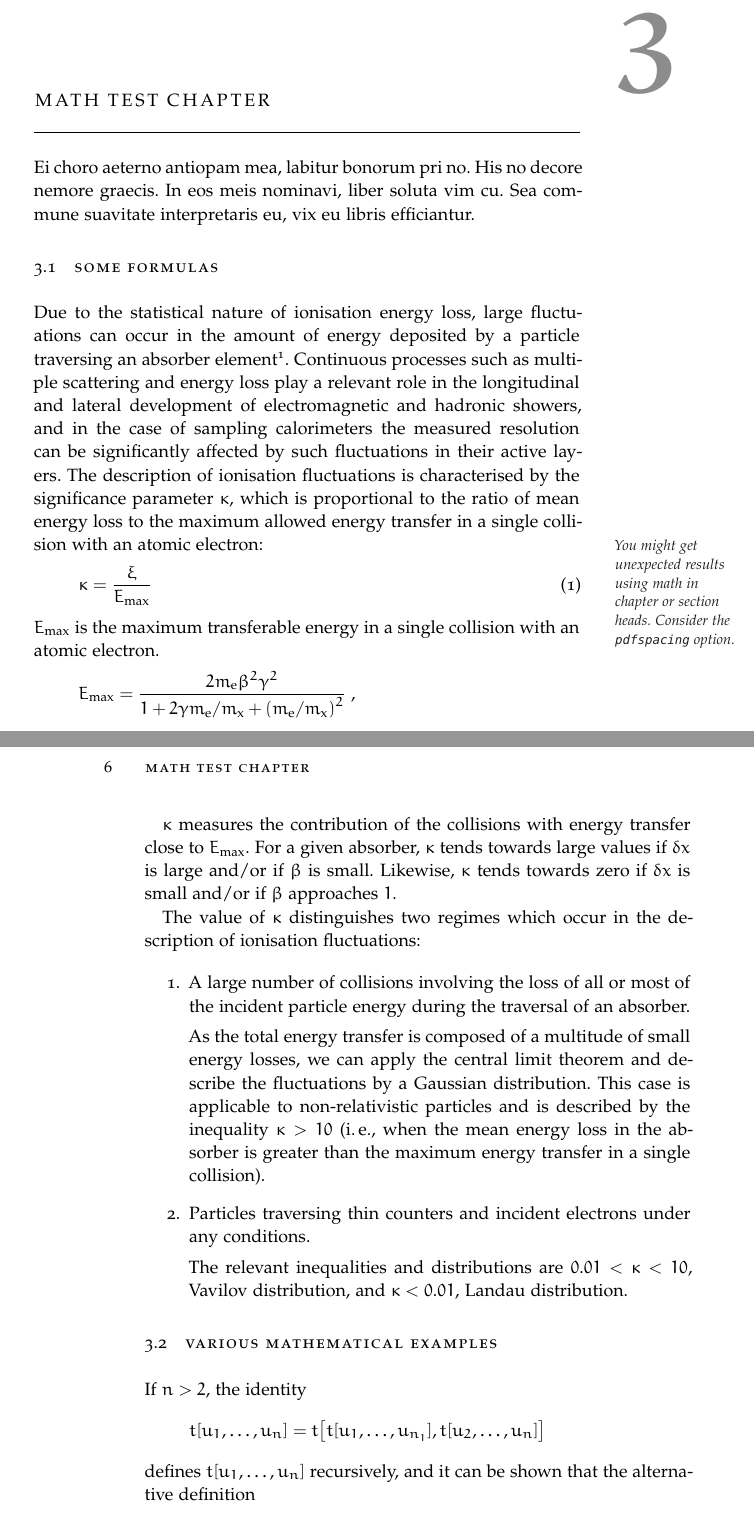
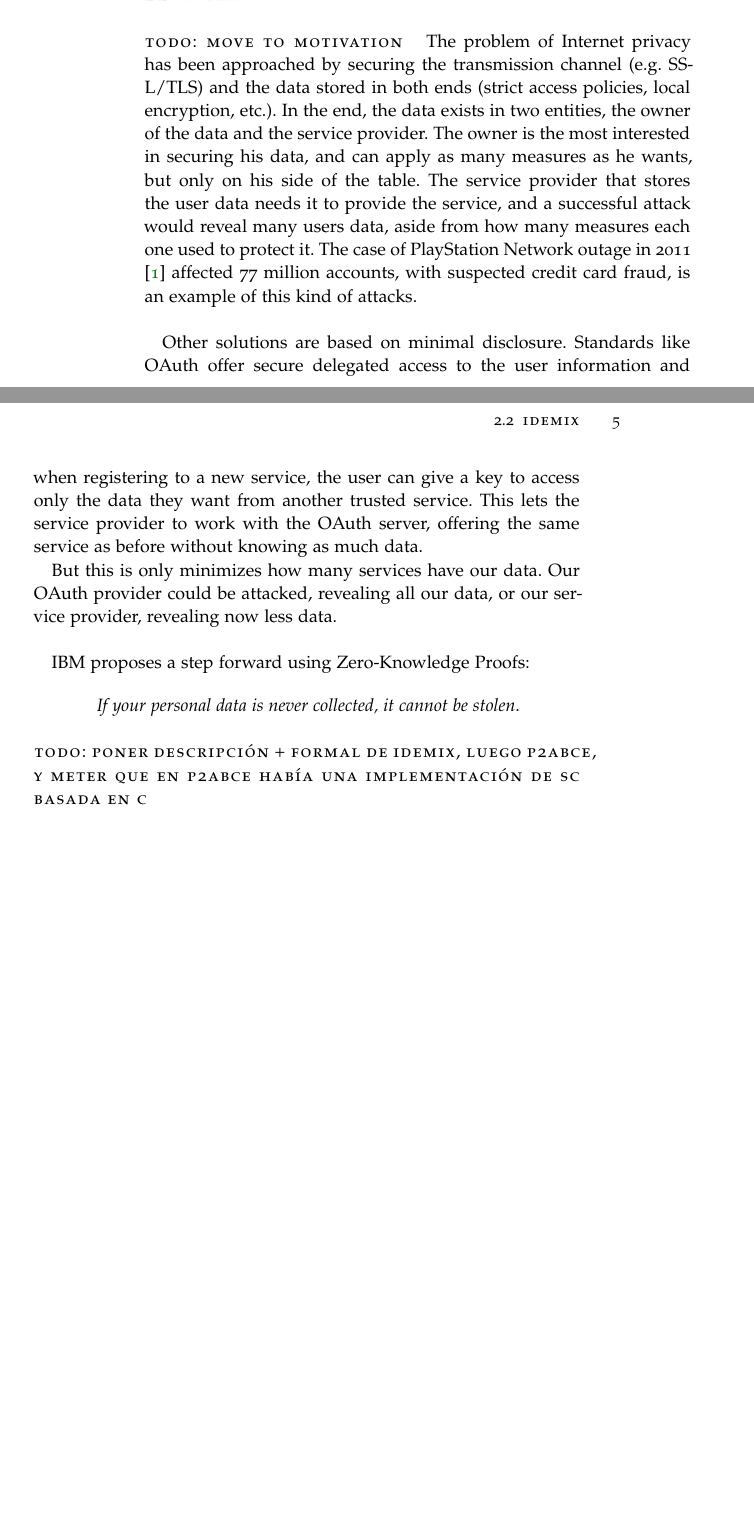
Before and after one commit to jlcs-es/p2abc_iot_toolkit, a LaTeX thesis (Doc/classicthesis/ClassicThesis.tex, which reads Doc/classicthesis/Chapters/Chapter02.tex, Doc/classicthesis/Chapters/Chapter03.tex): two parts of pages 15 and 16 of 25 before the commit and two parts of pages 14 and 15 of 27 after it, joined at a grey line, cut at the place of the change, the shorter picture padded with empty space. Compiled offline with pdfLaTeX; a missing font is replaced by an installed copy or a similar font.

Commit message:
vendehumos

```diff
--- a/Doc/classicthesis/Chapters/Chapter02.tex
+++ b/Doc/classicthesis/Chapters/Chapter02.tex
@@ -37,3 +37,29 @@ The \ac{PoC} will take advantage of the Linux system using files and sockets lik
 
 
 \section{Idemix}
+
+\paragraph{TODO: Move to motivation}
+
+%%%%
+The problem of Internet privacy has been approached by securing the transmission channel (e.g. SSL/TLS) and the data stored in both ends (strict access policies, local encryption, etc.). In the end, the data exists in two entities, the owner of the data and the service provider. The owner is the most interested in securing his data, and can apply as many measures as he wants, but only on his side of the table. The service provider that stores the user data needs it to provide the service, and a successful attack would reveal many users data, aside from how many measures each one used to protect it. The case of PlayStation Network outage in 2011 \citep{PSN2011} affected 77 million accounts, with suspected credit card fraud, is an example of this kind of attacks.
+
+\hfil
+
+%%%%
+
+Other solutions are based on minimal disclosure. Standards like OAuth offer secure delegated access to the user information and when registering to a new service, the user can give a key to access only the data they want from another trusted service. This lets the service provider to work with the OAuth server, offering the same service as before without knowing as much data.
+
+But this is only minimizes how many services have our data. Our OAuth provider could be attacked, revealing all our data, or our service provider, revealing now less data.
+
+%%%%
+\hfill
+
+IBM proposes a step forward using \aclp{ZKP}:
+
+%%%%
+
+\begin{center}
+	\textit{If your personal data is never collected, it cannot be stolen}.
+\end{center}
+
+\paragraph{TODO: Poner descripción + formal de Idemix, luego P2ABCE, y meter que en P2ABCE había una implementación de sc basada en C}
--- a/Doc/classicthesis/Chapters/Chapter03.tex
+++ b/Doc/classicthesis/Chapters/Chapter03.tex
@@ -1,33 +1,4 @@
 %************************************************
-\chapter{Math Test Chapter}\label{ch:mathtest} % $\mathbb{ZNR}$
+\chapter{Objectives and Methodology}\label{ch:objandmeth}
 %************************************************
-Ei choro aeterno antiopam mea, labitur bonorum pri no. His no decore
-nemore graecis. In eos meis nominavi, liber soluta vim cu. Sea commune
-suavitate interpretaris eu, vix eu libris efficiantur.
 
-\section{Some Formulas}
-Due to the statistical nature of ionisation energy loss, large
-fluctuations can occur in the amount of energy deposited by a particle
-traversing an absorber element\footnote{Examples taken from Walter
-Schmidt's great gallery: \\
-\url{http://home.vrweb.de/~was/mathfonts.html}}.  Continuous processes
-such as multiple
-scattering and energy loss play a relevant role in the longitudinal
-and lateral development of electromagnetic and hadronic
-showers, and in the case of sampling calorimeters the
-measured resolution can be significantly affected by such fluctuations
-in their active layers.  The description of ionisation fluctuations is
-characterised by the significance parameter $\kappa$, which is
-proportional to the ratio of mean energy loss to the maximum allowed
-energy transfer in a single collision with an atomic electron:
-\graffito{You might get unexpected results using math in chapter or
-section heads. Consider the \texttt{pdfspacing} option.}
-\begin{equation}
-\kappa =\frac{\xi}{E_{\textrm{max}}} %\mathbb{ZNR}
-\end{equation}
-$E_{\textrm{max}}$ is the maximum transferable energy in a single
-collision with an atomic electron.
-\[
-E_{\textrm{max}} =\frac{2 m_{\textrm{e}} \beta^2\gamma^2 }{1 +
-2\gamma m_{\textrm{e}}/m_{\textrm{x}} + \left ( m_{\textrm{e}}
-/m_{\textrm{x}}\right)^2}\ ,
@@ -56,39 +7,3 @@ $ \delta x$  & thickness of the material \\
-$\kappa$ measures the contribution of the collisions with energy
-transfer close to $E_{\textrm{max}}$.  For a given absorber, $\kappa$
-tends
-towards large values if $\delta x$ is large and/or if $\beta$ is
-small.  Likewise, $\kappa$ tends towards zero if $\delta x $ is small
-and/or if $\beta$ approaches $1$.
-
-The value of $\kappa$ distinguishes two regimes which occur in the
-description of ionisation fluctuations:
-
-\begin{enumerate}
-\item A large number of collisions involving the loss of all or most
-  of the incident particle energy during the traversal of an absorber.
-
-  As the total energy transfer is composed of a multitude of small
-  energy losses, we can apply the central limit theorem and describe
-  the fluctuations by a Gaussian distribution.  This case is
-  applicable to non-relativistic particles and is described by the
-  inequality $\kappa > 10 $ (\ie, when the mean energy loss in the
-  absorber is greater than the maximum energy transfer in a single
-  collision).
-
-\item Particles traversing thin counters and incident electrons under
-  any conditions.
-
-  The relevant inequalities and distributions are $ 0.01 < \kappa < 10
-  $,
-  Vavilov distribution, and $\kappa < 0.01 $, Landau distribution.
-\end{enumerate}
+\section{Project description}
 
 
-\section{Various Mathematical Examples}
-If $n > 2$, the identity
-\[
-  t[u_1,\dots,u_n] = t\bigl[t[u_1,\dots,u_{n_1}], t[u_2,\dots,u_n]
-  \bigr]
-\]
-defines $t[u_1,\dots,u_n]$ recursively, and it can be shown that the
-alternative definition
```
Also changed, not shown: Doc/classicthesis/Bibliography.bib (+5 -0 lines), Doc/classicthesis/ClassicThesis.pdf, Doc/classicthesis/Chapters/Chapter03.tex (42 more changed lines).
